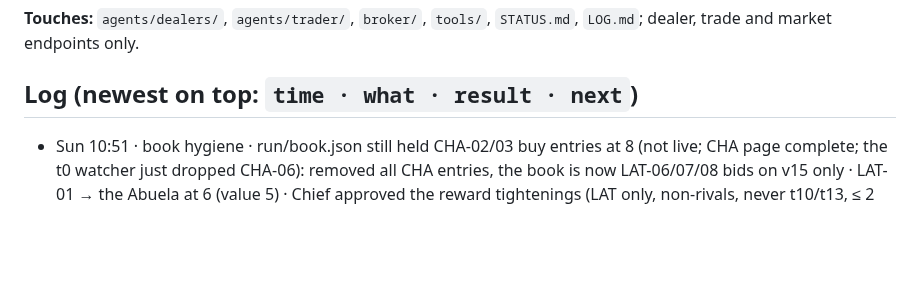
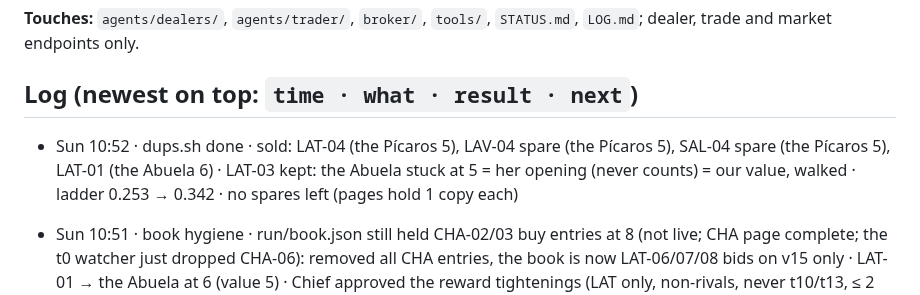
Before and after one commit to alxvar/claude-hackathon-team-5, a Markdown page: team/lucas.md, the part around the change. Rendered like a GitHub page; blank space fills up the shorter version.

Commit message:
lucas: dups done
Co-Authored-By: Claude Opus 5.5 <noreply@anthropic.com>
Claude-Session: https://claude.ai/code/session_01SEeb6eDNadWjR6jYjZU83C

```diff
--- a/team/lucas.md
+++ b/team/lucas.md
@@ -6,6 +6,7 @@
 
 ## Log (newest on top: `time · what · result · next`)
 
+- Sun 10:52 · dups.sh done · sold: LAT-04 (the Pícaros 5), LAV-04 spare (the Pícaros 5), SAL-04 spare (the Pícaros 5), LAT-01 (the Abuela 6) · LAT-03 kept: the Abuela stuck at 5 = her opening (never counts) = our value, walked · ladder 0.253 → 0.342 · no spares left (pages hold 1 copy each)
 - Sun 10:51 · book hygiene · run/book.json still held CHA-02/03 buy entries at 8 (not live; CHA page complete; the t0 watcher just dropped CHA-06): removed all CHA entries, the book is now LAT-06/07/08 bids on v15 only · LAT-01 → the Abuela at 6 (value 5) · Chief approved the reward tightenings (LAT only, non-rivals, never t10/t13, ≤ 2 per team)
 - Sun 10:49 · Chief 10:45-10:47 · (1) 22688 (t13) cancelled; MAL-09 bid → t08 on v21 at 48: 22816, exp 1930 (mal_close.py pid 86706; MAL-07 → t15 on v21 after) · (2) v10 deal reward (GUARDRAIL, Lucas's call; RULES fair play: 'don't feed another team' → every buy ≤ our value, so ≥ 0 for us): run/sunday/v10_reward.py (pid 90593) watches data/feed.jsonl for settlement venue v10; buys ONE LAT first copy we lack from a party (feed holdings evidence), ≤ value, ≤ 10 each, ≤ 100 total, on v21 (v05 for t09), logs the v10 settlement id; non-rivals only (policy.check), never t10, ≤ 2 per team; MAL-07/09 left to mal_close (no two live MAL bids); dry run OK · (3) v10 ad text → deal reward, re-announced 10:46:06 (pid 85429) · dups: LAV-04, SAL-04 spares → the Pícaros at 5 (ladder 0.342), LAT-01 → the Abuela; LAT-03 in progress
 - Sun 10:42 · MAL-09 bid moved (Chief: t13 refuses El Rastro) · 22594 cancelled; NEW 22688: addressed to t13 on v21 (Team 9's 0% board, non-rival), give 48, want MAL-09, exp tick 1914; mal_close.py (pid 79615) now posts on v21 at ≤ value − 1 (non-last) / ≤ value-when-last − 50 (last); MAL-07 → t15 also on v21 · LAT-04 → the Pícaros at 5 (opening 4): ladder 0.253 → 0.311; L4 now full (0.075/0.081/0.058); LAT-01/03 walked at 4 · next: dups.sh (LAV-04/SAL-04 spare copies, LAT-01/03 → the Abuela ≥ 6)
```
